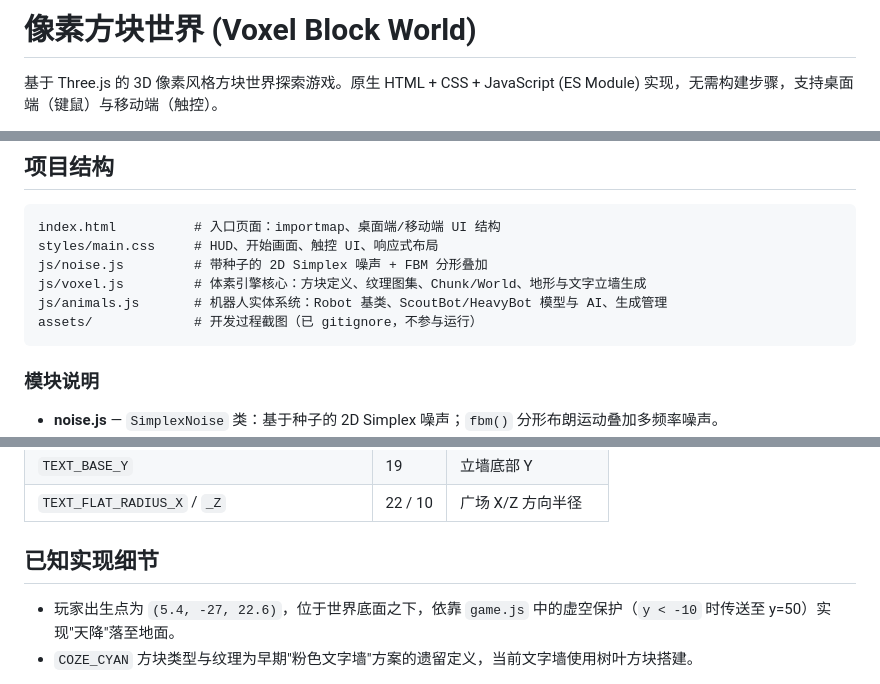
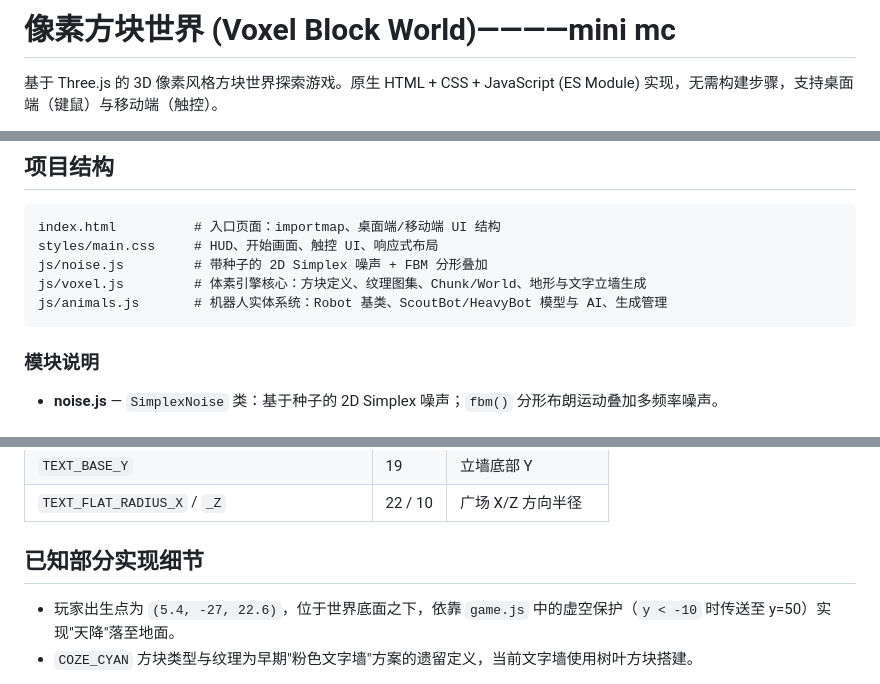
Before and after one commit to zcb1010101/mini_mc, a Markdown page: README.md, 3 parts joined by grey strips. Drawn GitHub-style.

Commit message:
Revise README for detail
Updated project description and module details in README.

````diff
--- a/README.md
+++ b/README.md
@@ -1,4 +1,4 @@
-# 像素方块世界 (Voxel Block World)
+# 像素方块世界 (Voxel Block World)————mini mc
 
 基于 Three.js 的 3D 像素风格方块世界探索游戏。原生 HTML + CSS + JavaScript (ES Module) 实现，无需构建步骤，支持桌面端（键鼠）与移动端（触控）。
 
@@ -70,7 +70,6 @@ styles/main.css     # HUD、开始画面、触控 UI、响应式布局
 js/noise.js         # 带种子的 2D Simplex 噪声 + FBM 分形叠加
 js/voxel.js         # 体素引擎核心：方块定义、纹理图集、Chunk/World、地形与文字立墙生成
 js/animals.js       # 机器人实体系统：Robot 基类、ScoutBot/HeavyBot 模型与 AI、生成管理
-assets/             # 开发过程截图（已 gitignore，不参与运行）
 ```
 
 ### 模块说明
@@ -102,7 +101,7 @@ assets/             # 开发过程截图（已 gitignore，不参与运行）
 | `TEXT_BASE_Y` | 19 | 立墙底部 Y |
 | `TEXT_FLAT_RADIUS_X` / `_Z` | 22 / 10 | 广场 X/Z 方向半径 |
 
-## 已知实现细节
+## 已知部分实现细节
 
 - 玩家出生点为 `(5.4, -27, 22.6)`，位于世界底面之下，依靠 `game.js` 中的虚空保护（`y < -10` 时传送至 y=50）实现"天降"落至地面。
 - `COZE_CYAN` 方块类型与纹理为早期"粉色文字墙"方案的遗留定义，当前文字墙使用树叶方块搭建。
````
